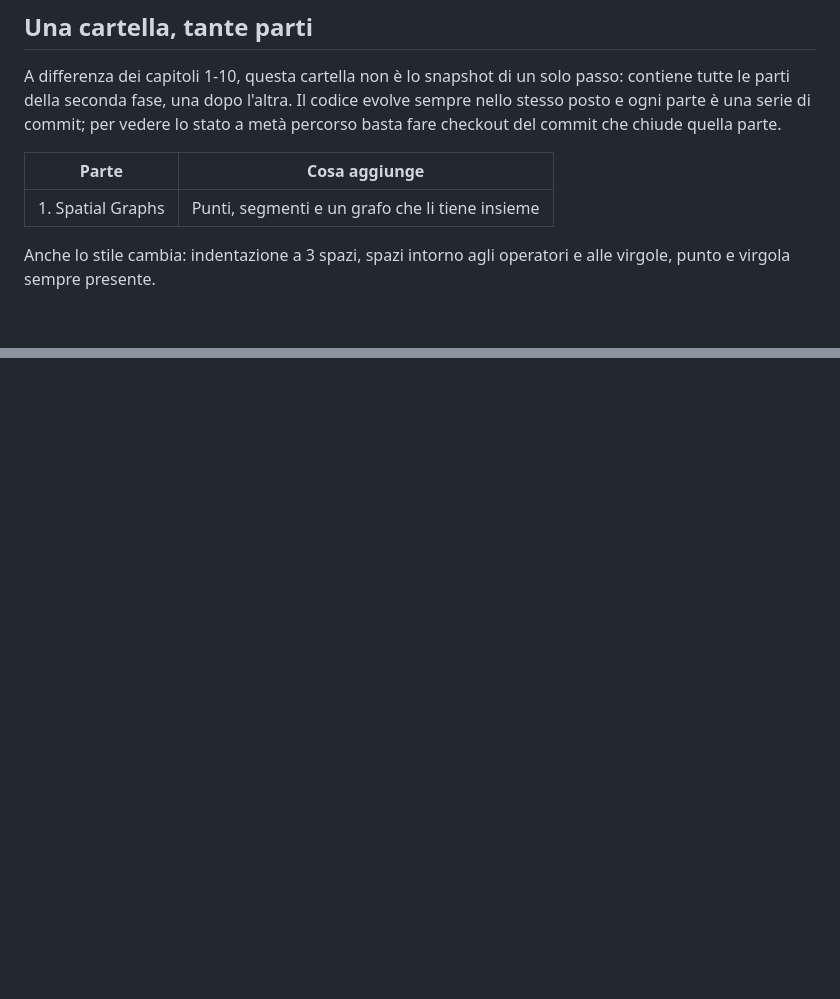
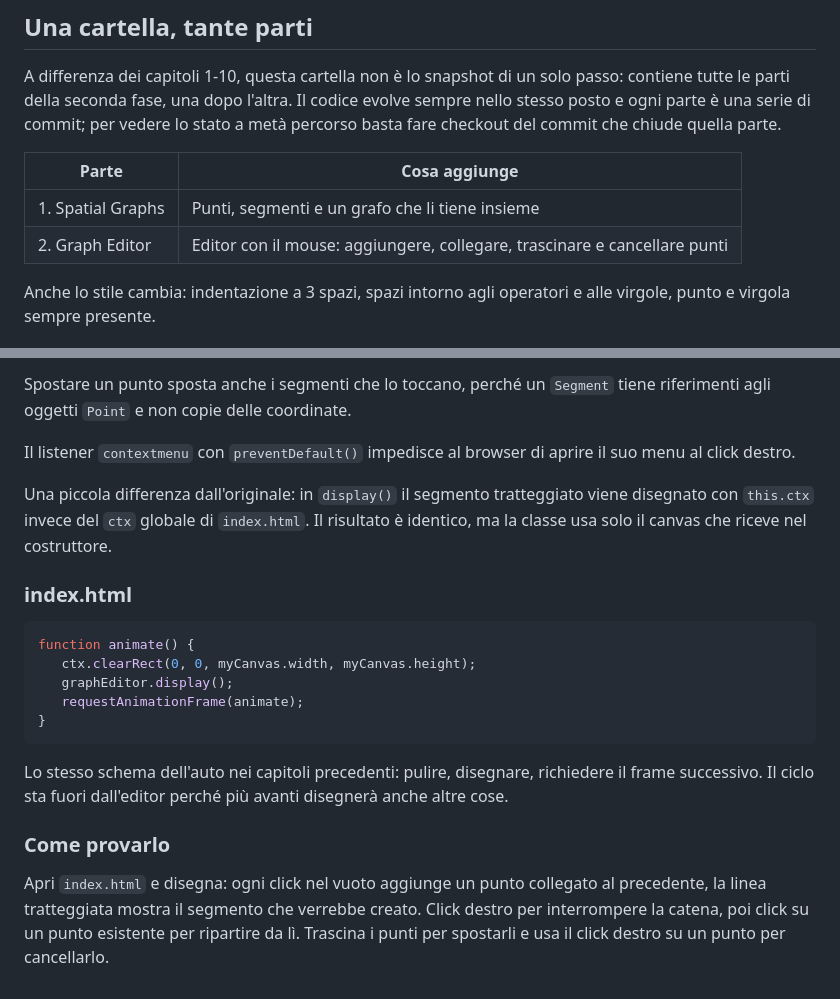
Before and after one commit to therealsivie/learning-to-drive, a Markdown page: 11. Car in the world/README.md, 2 parts joined by grey strips. Rendered like a GitHub page; blank space fills up the shorter version.

Commit message:
docs(graph-editor): add notes on the graph editor

````diff
--- a/11. Car in the world/README.md
+++ b/11. Car in the world/README.md
@@ -17,6 +17,7 @@ che chiude quella parte.
 | Parte | Cosa aggiunge |
 |-------|---------------|
 | 1. Spatial Graphs | Punti, segmenti e un grafo che li tiene insieme |
+| 2. Graph Editor | Editor con il mouse: aggiungere, collegare, trascinare e cancellare punti |
 
 Anche lo stile cambia: indentazione a 3 spazi, spazi intorno agli operatori e alle virgole, punto
 e virgola sempre presente.
@@ -118,0 +185,29 @@ c'è ancora nessuna interazione; per giocare con il grafo si possono chiamare da
+Spostare un punto sposta anche i segmenti che lo toccano, perché un `Segment` tiene riferimenti agli
+oggetti `Point` e non copie delle coordinate.
+
+Il listener `contextmenu` con `preventDefault()` impedisce al browser di aprire il suo menu al click
+destro.
+
+Una piccola differenza dall'originale: in `display()` il segmento tratteggiato viene disegnato con
+`this.ctx` invece del `ctx` globale di `index.html`. Il risultato è identico, ma la classe usa solo
+il canvas che riceve nel costruttore.
+
+### index.html
+
+```js
+function animate() {
+   ctx.clearRect(0, 0, myCanvas.width, myCanvas.height);
+   graphEditor.display();
+   requestAnimationFrame(animate);
+}
+```
+
+Lo stesso schema dell'auto nei capitoli precedenti: pulire, disegnare, richiedere il frame
+successivo. Il ciclo sta fuori dall'editor perché più avanti disegnerà anche altre cose.
+
+### Come provarlo
+
+Apri `index.html` e disegna: ogni click nel vuoto aggiunge un punto collegato al precedente, la
+linea tratteggiata mostra il segmento che verrebbe creato. Click destro per interrompere la catena,
+poi click su un punto esistente per ripartire da lì. Trascina i punti per spostarli e usa il click
+destro su un punto per cancellarlo.
````
Also changed, not shown: other parts of 11. Car in the world/README.md (+65 -0 lines).
